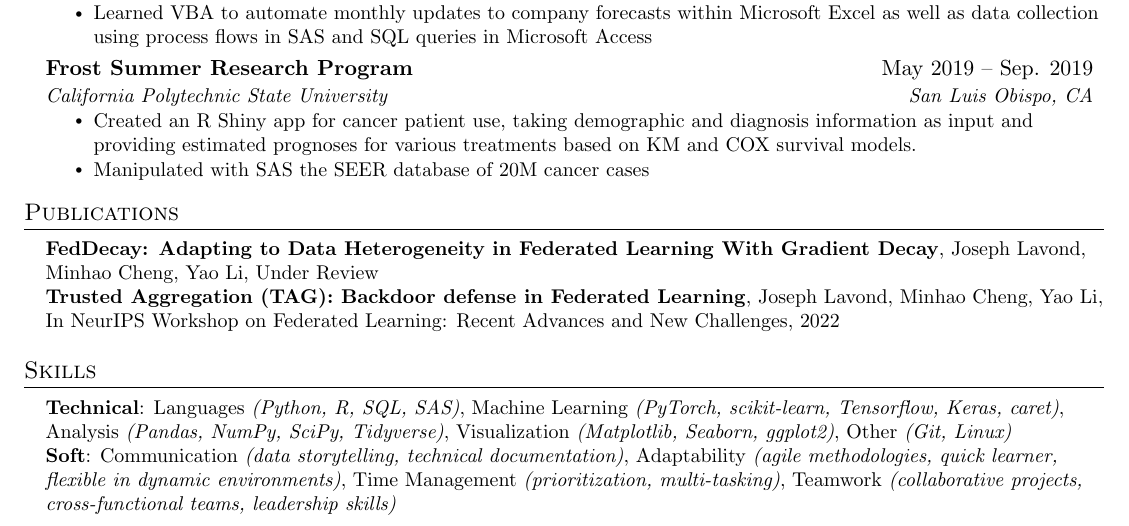
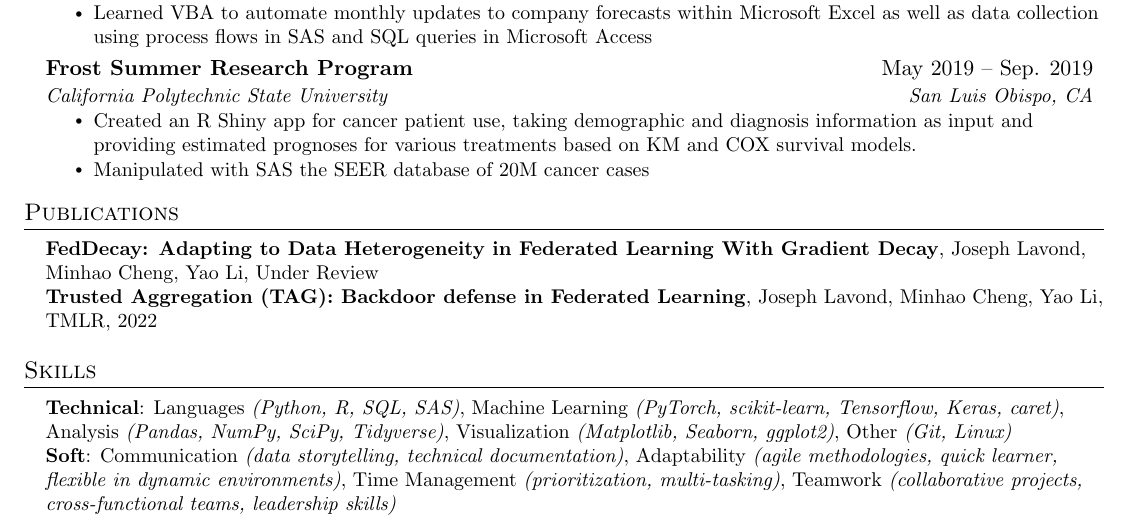
Before and after one commit to JoeLavond/Resume, a LaTeX CV (src/lavond-joseph-resume.tex): part of the page, cut so that both start at the same text. Compiled offline with pdfLaTeX.

Commit message:
need to update publications

```diff
--- a/src/lavond-joseph-resume.tex
+++ b/src/lavond-joseph-resume.tex
@@ -194,7 +194,7 @@
  \begin{itemize}[leftmargin=0.15in, label={}]
     \small{\item{
      \textbf{FedDecay: Adapting to Data Heterogeneity in Federated Learning With Gradient Decay}{, Joseph Lavond, Minhao Cheng, Yao Li, Under Review} \\
-     \textbf{Trusted Aggregation (TAG): Backdoor defense in Federated Learning}{, Joseph Lavond, Minhao Cheng, Yao Li, In NeurIPS Workshop on Federated Learning: Recent Advances and New Challenges, 2022}
+     \textbf{Trusted Aggregation (TAG): Backdoor defense in Federated Learning}{, Joseph Lavond, Minhao Cheng, Yao Li, TMLR, 2022}
     }}
  \end{itemize}
 
```
Also changed, not shown: 1 other file.
